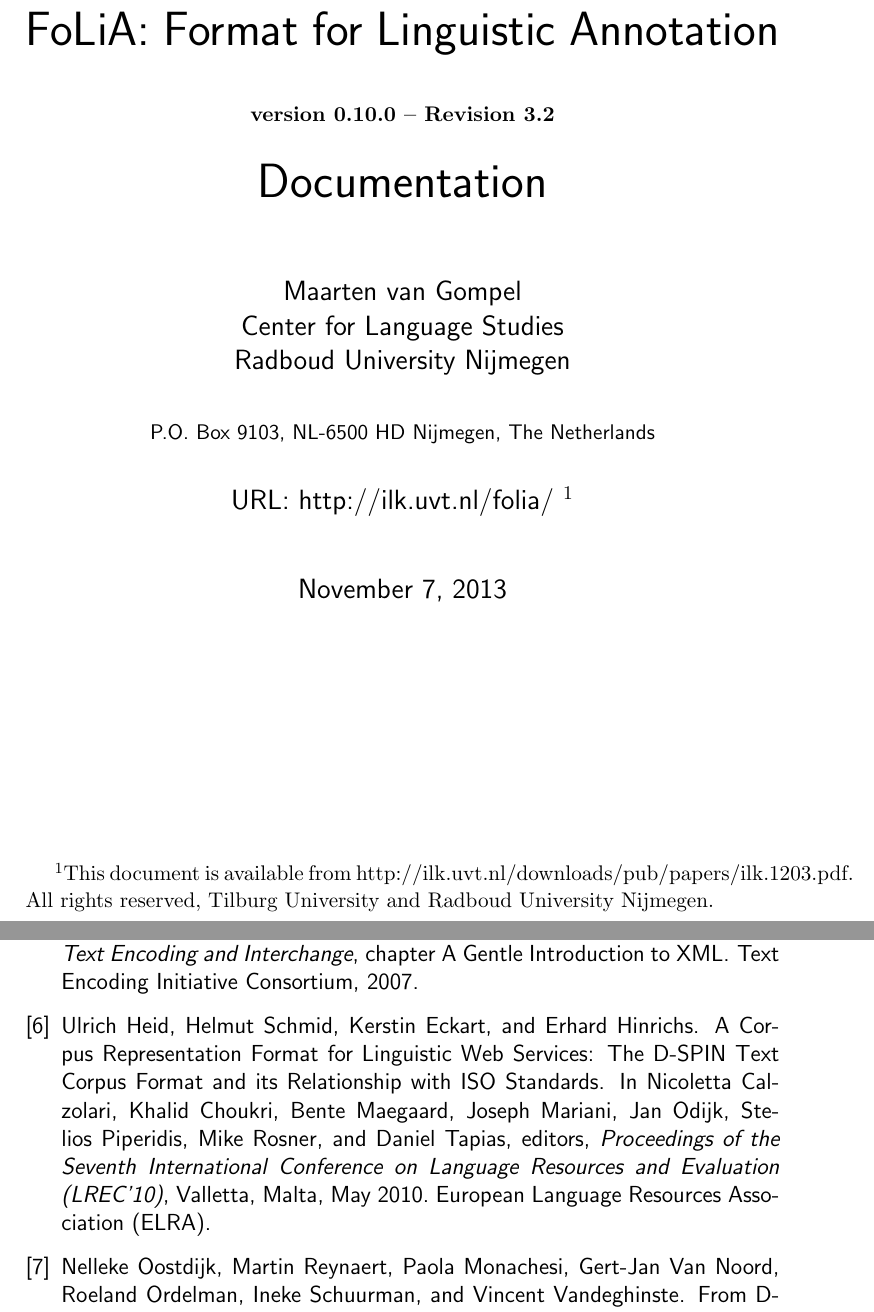
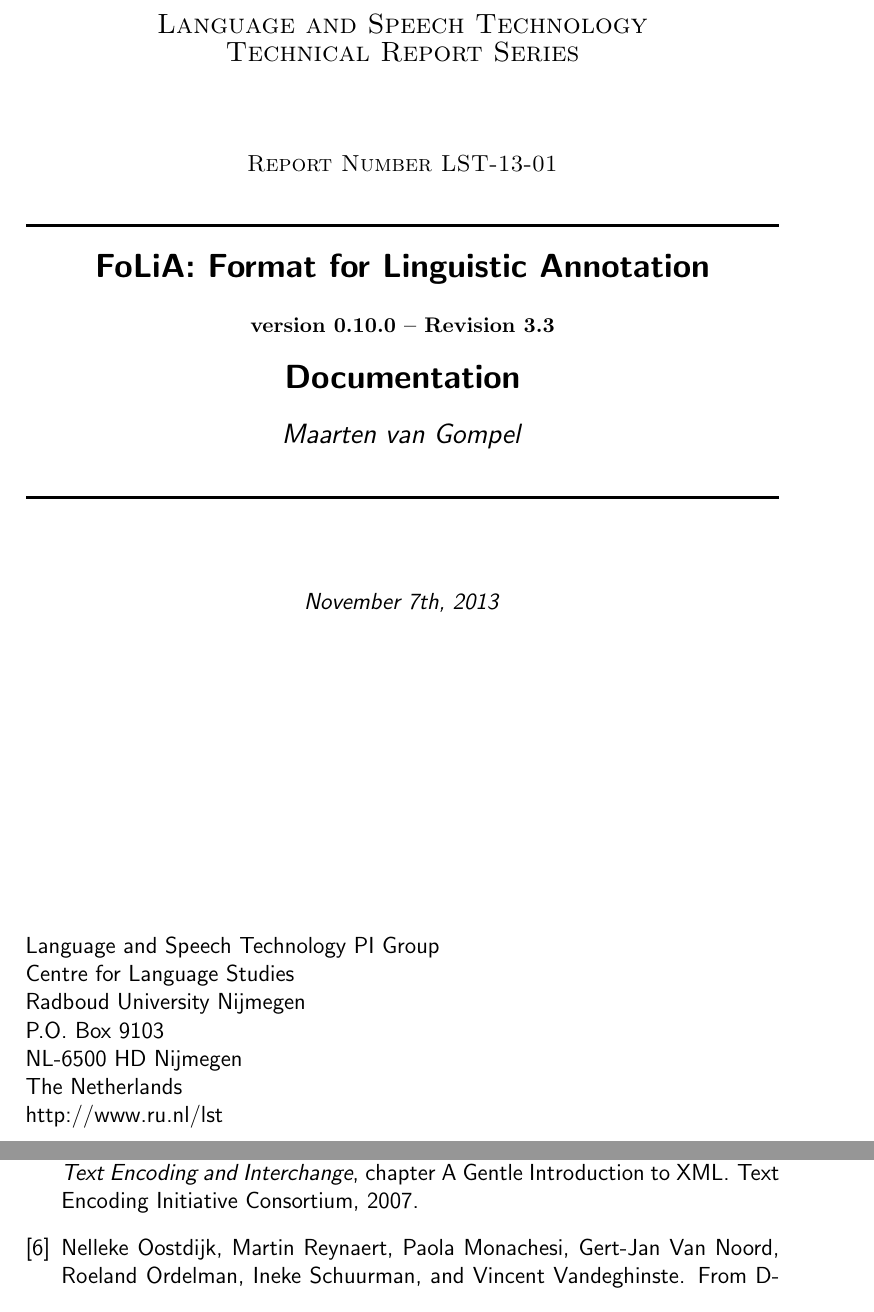
Before and after one commit to proycon/folia, a LaTeX thesis (docs/folia.tex): two parts of pages 1 and 99 of 101 before the commit and two parts of pages 1 and 99 of 99 after it, joined at a grey line, cut at the place of the change. Compiled offline with pdfLaTeX.

Commit message:
added cover page for new technical reports series, removed appendix E \bibliographystyle{plain} \bibliography{folia}

```diff
--- a/docs/folia.tex
+++ b/docs/folia.tex
@@ -58,7 +45,37 @@ literate={á}{{\'a}}1 {ã}{{\~a}}1 {é}{{\'e}}1 {ˈ}{{\textipa{'}}}1 {ʊ}{{\text
 \begin{document}
 \sffamily
 
-\maketitle
+\begin{titlepage}
+\begin{center}
+\textsc{\large Language and Speech Technology\\ Technical Report Series}\\[1.5cm]
+\textsc{Report Number LST-13-01}\\[0.5cm]
+
+\HRule \\[0.4cm]
+{ \Large \bfseries FoLiA: Format for Linguistic Annotation}\\[0.5cm] % Title of your document
+{\bf \small version 0.10.0 -- Revision 3.3} \\[0.5cm]
+{ \Large \bfseries Documentation}\\[0.5cm]
+{\large \emph{Maarten van Gompel}}\\[0.5cm]
+\HRule \\[1.5cm]
+
+\emph{November 7th, 2013}
+\end{center}
+
+\vspace{5cm}
+
+\begin{minipage}{0.6\textwidth}
+\begin{flushleft}
+Language and Speech Technology PI Group \\
+Centre for Language Studies \\
+Radboud University Nijmegen \\
+P.O. Box 9103 \\
+NL-6500 HD Nijmegen \\
+The Netherlands \\
+http://www.ru.nl/lst \\
+\end{flushleft}
+\end{minipage}
+
+\end{titlepage}
+
 \tableofcontents
 
 
```
Also changed, not shown: docs/folia.pdf, docs/folia.tex (66 more changed lines).
